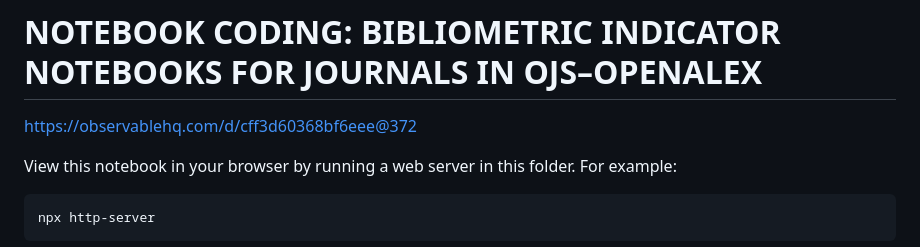
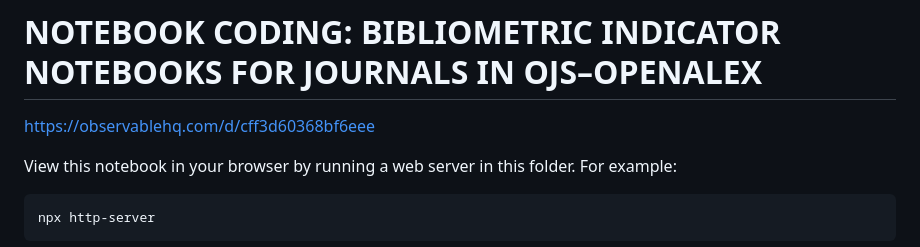
Before and after one commit to Kahernandezg/Notebook-coding-bibliometric, a Markdown page: README-eng.md, the part around the change. Drawn GitHub-style.

```diff
--- a/README-eng.md
+++ b/README-eng.md
@@ -1,6 +1,6 @@
 # NOTEBOOK CODING: BIBLIOMETRIC INDICATOR NOTEBOOKS FOR JOURNALS IN OJS–OPENALEX
 
-[https://observablehq.com/d/cff3d60368bf6eee@372](https://observablehq.com/d/cff3d60368bf6eee@372)
+https://observablehq.com/d/cff3d60368bf6eee
 
 View this notebook in your browser by running a web server in this folder. For example:
 
```
